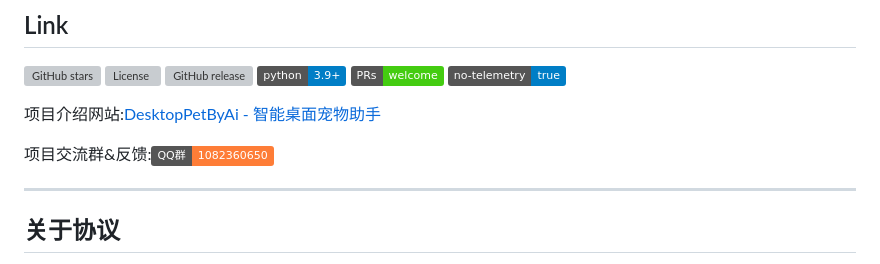
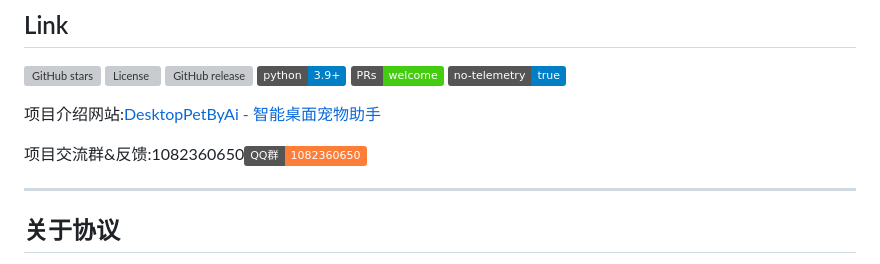
Before and after one commit to cjz-wr/DesktopPetByAi, a Markdown page: README.md, the part around the change. Drawn GitHub-style; badges without logos; grey boxes are pictures that could not be loaded.

```diff
--- a/README.md
+++ b/README.md
@@ -66,7 +66,7 @@ On the screen, a digital pet chants with me.
 
 项目介绍网站:[DesktopPetByAi - 智能桌面宠物助手](https://cjz-wr.github.io/DesktopPetByAiWeb/)
 
-项目交流群&反馈:![QQ Group](https://img.shields.io/badge/QQ群-1082360650-orange?logo=tencent-qq&logoColor=white)
+项目交流群&反馈:1082360650![QQ Group](https://img.shields.io/badge/QQ群-1082360650-orange?logo=tencent-qq&logoColor=white)
 
 -----------
 
```
